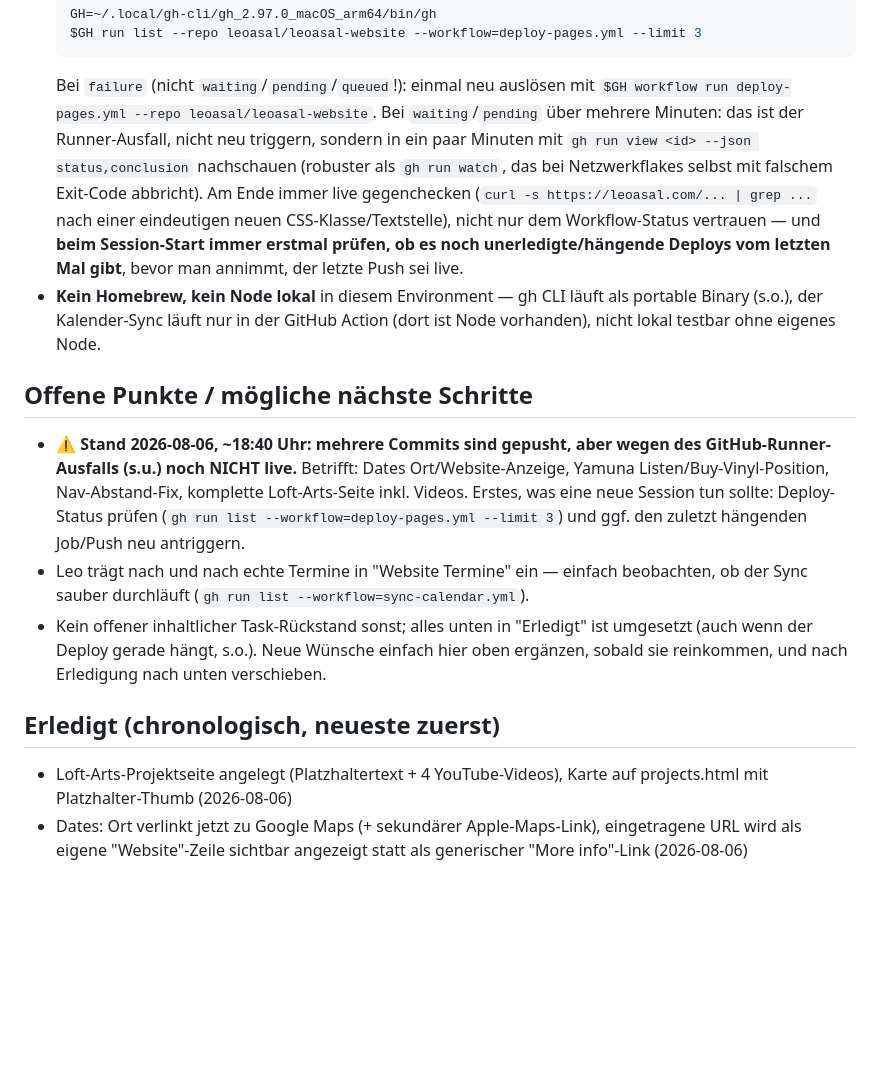
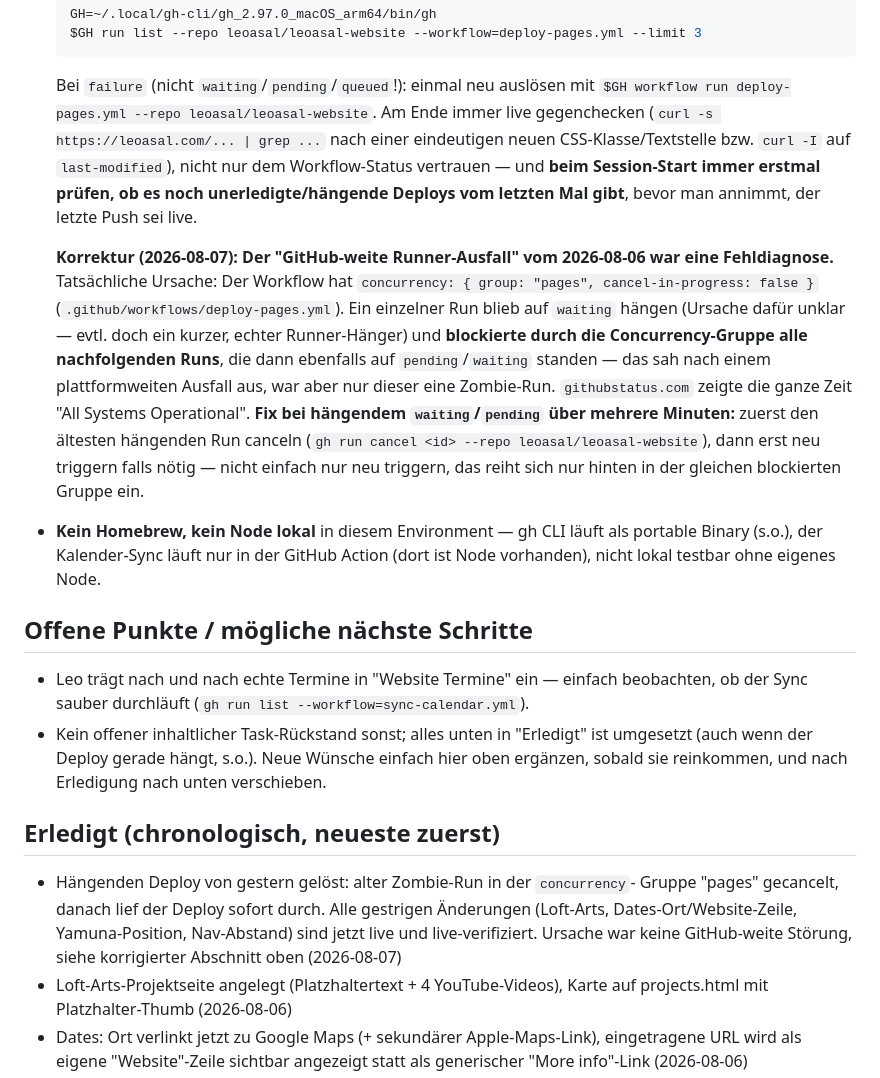
Before and after one commit to leoasal/leoasal-website, a Markdown page: HANDOFF.md, the part around the change. Drawn GitHub-style; blank space fills up the shorter version.

Commit message:
Update HANDOFF.md: correct deploy-hang root cause (concurrency lock, not GitHub outage)

````diff
--- a/HANDOFF.md
+++ b/HANDOFF.md
@@ -173,27 +173,32 @@ statt iframe zeigen, iframe erst per Klick nachladen.
   ```
   Bei `failure` (nicht `waiting`/`pending`/`queued`!): einmal neu auslösen
   mit `$GH workflow run deploy-pages.yml --repo leoasal/leoasal-website`.
-  Bei `waiting`/`pending` über mehrere Minuten: das ist der Runner-Ausfall,
-  nicht neu triggern, sondern in ein paar Minuten mit `gh run view <id>
-  --json status,conclusion` nachschauen (robuster als `gh run watch`, das bei
-  Netzwerkflakes selbst mit falschem Exit-Code abbricht). Am Ende immer live
-  gegenchecken (`curl -s https://leoasal.com/... | grep ...` nach einer
-  eindeutigen neuen CSS-Klasse/Textstelle), nicht nur dem Workflow-Status
-  vertrauen — und **beim Session-Start immer erstmal prüfen, ob es noch
-  unerledigte/hängende Deploys vom letzten Mal gibt**, bevor man annimmt,
-  der letzte Push sei live.
+  Am Ende immer live gegenchecken (`curl -s https://leoasal.com/... | grep ...`
+  nach einer eindeutigen neuen CSS-Klasse/Textstelle bzw. `curl -I` auf
+  `last-modified`), nicht nur dem Workflow-Status vertrauen — und **beim
+  Session-Start immer erstmal prüfen, ob es noch unerledigte/hängende
+  Deploys vom letzten Mal gibt**, bevor man annimmt, der letzte Push sei live.
+
+  **Korrektur (2026-08-07): Der "GitHub-weite Runner-Ausfall" vom 2026-08-06
+  war eine Fehldiagnose.** Tatsächliche Ursache: Der Workflow hat
+  `concurrency: { group: "pages", cancel-in-progress: false }`
+  (`.github/workflows/deploy-pages.yml`). Ein einzelner Run blieb auf
+  `waiting` hängen (Ursache dafür unklar — evtl. doch ein kurzer, echter
+  Runner-Hänger) und **blockierte durch die Concurrency-Gruppe alle
+  nachfolgenden Runs**, die dann ebenfalls auf `pending`/`waiting` standen —
+  das sah nach einem plattformweiten Ausfall aus, war aber nur dieser eine
+  Zombie-Run. `githubstatus.com` zeigte die ganze Zeit "All Systems
+  Operational". **Fix bei hängendem `waiting`/`pending` über mehrere
+  Minuten:** zuerst den ältesten hängenden Run canceln
+  (`gh run cancel <id> --repo leoasal/leoasal-website`), dann erst neu
+  triggern falls nötig — nicht einfach nur neu triggern, das reiht sich
+  nur hinten in der gleichen blockierten Gruppe ein.
 - **Kein Homebrew, kein Node lokal** in diesem Environment — gh CLI läuft
   als portable Binary (s.o.), der Kalender-Sync läuft nur in der GitHub
   Action (dort ist Node vorhanden), nicht lokal testbar ohne eigenes Node.
 
 ## Offene Punkte / mögliche nächste Schritte
 
-- **⚠️ Stand 2026-08-06, ~18:40 Uhr: mehrere Commits sind gepusht, aber wegen
-  des GitHub-Runner-Ausfalls (s.u.) noch NICHT live.** Betrifft: Dates
-  Ort/Website-Anzeige, Yamuna Listen/Buy-Vinyl-Position, Nav-Abstand-Fix,
-  komplette Loft-Arts-Seite inkl. Videos. Erstes, was eine neue Session tun
-  sollte: Deploy-Status prüfen (`gh run list --workflow=deploy-pages.yml
-  --limit 3`) und ggf. den zuletzt hängenden Job/Push neu antriggern.
 - Leo trägt nach und nach echte Termine in "Website Termine" ein — einfach
   beobachten, ob der Sync sauber durchläuft (`gh run list --workflow=sync-calendar.yml`).
 - Kein offener inhaltlicher Task-Rückstand sonst; alles unten in "Erledigt"
@@ -203,6 +208,11 @@ statt iframe zeigen, iframe erst per Klick nachladen.
 
 ## Erledigt (chronologisch, neueste zuerst)
 
+- Hängenden Deploy von gestern gelöst: alter Zombie-Run in der `concurrency`-
+  Gruppe "pages" gecancelt, danach lief der Deploy sofort durch. Alle
+  gestrigen Änderungen (Loft-Arts, Dates-Ort/Website-Zeile, Yamuna-Position,
+  Nav-Abstand) sind jetzt live und live-verifiziert. Ursache war keine
+  GitHub-weite Störung, siehe korrigierter Abschnitt oben (2026-08-07)
 - Loft-Arts-Projektseite angelegt (Platzhaltertext + 4 YouTube-Videos),
   Karte auf projects.html mit Platzhalter-Thumb (2026-08-06)
 - Dates: Ort verlinkt jetzt zu Google Maps (+ sekundärer Apple-Maps-Link),
````
